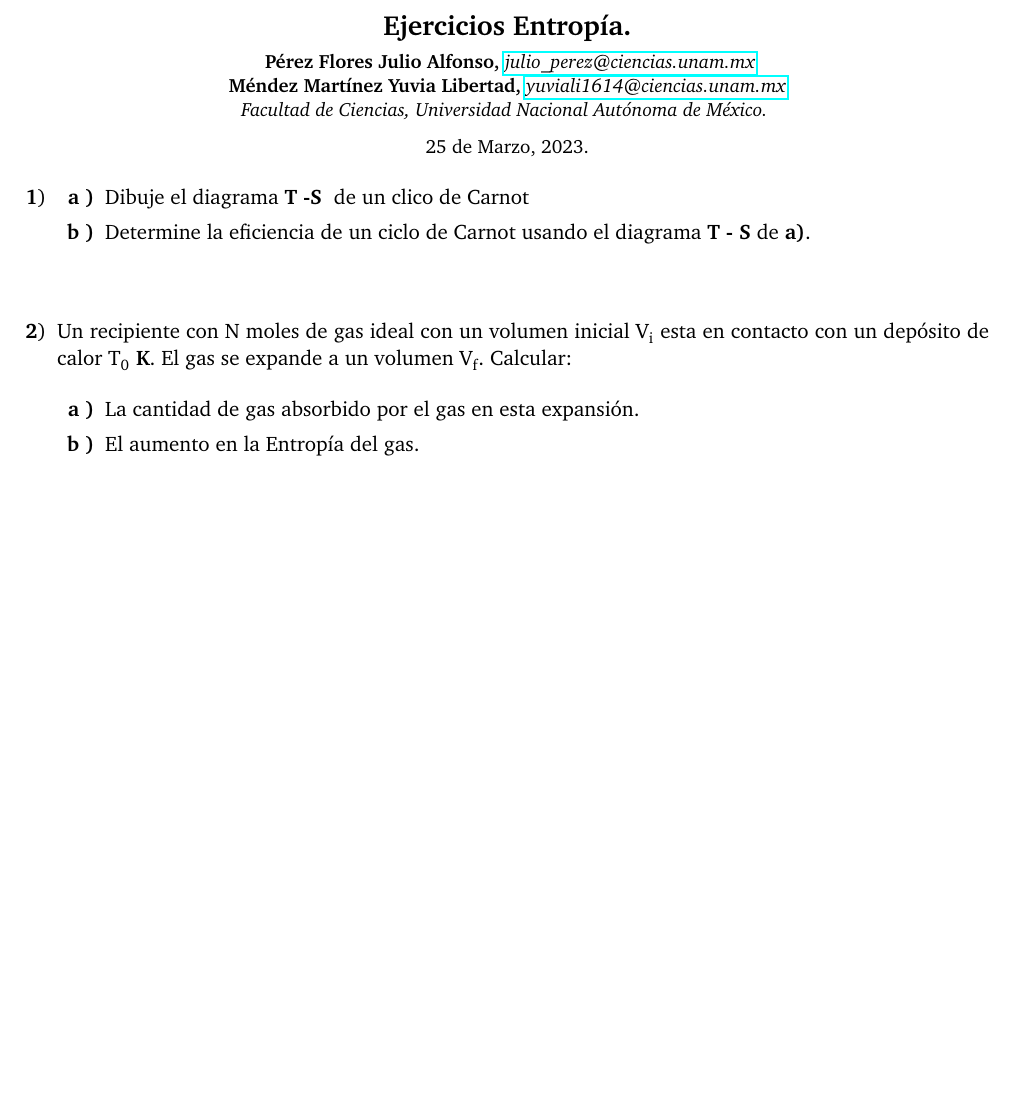
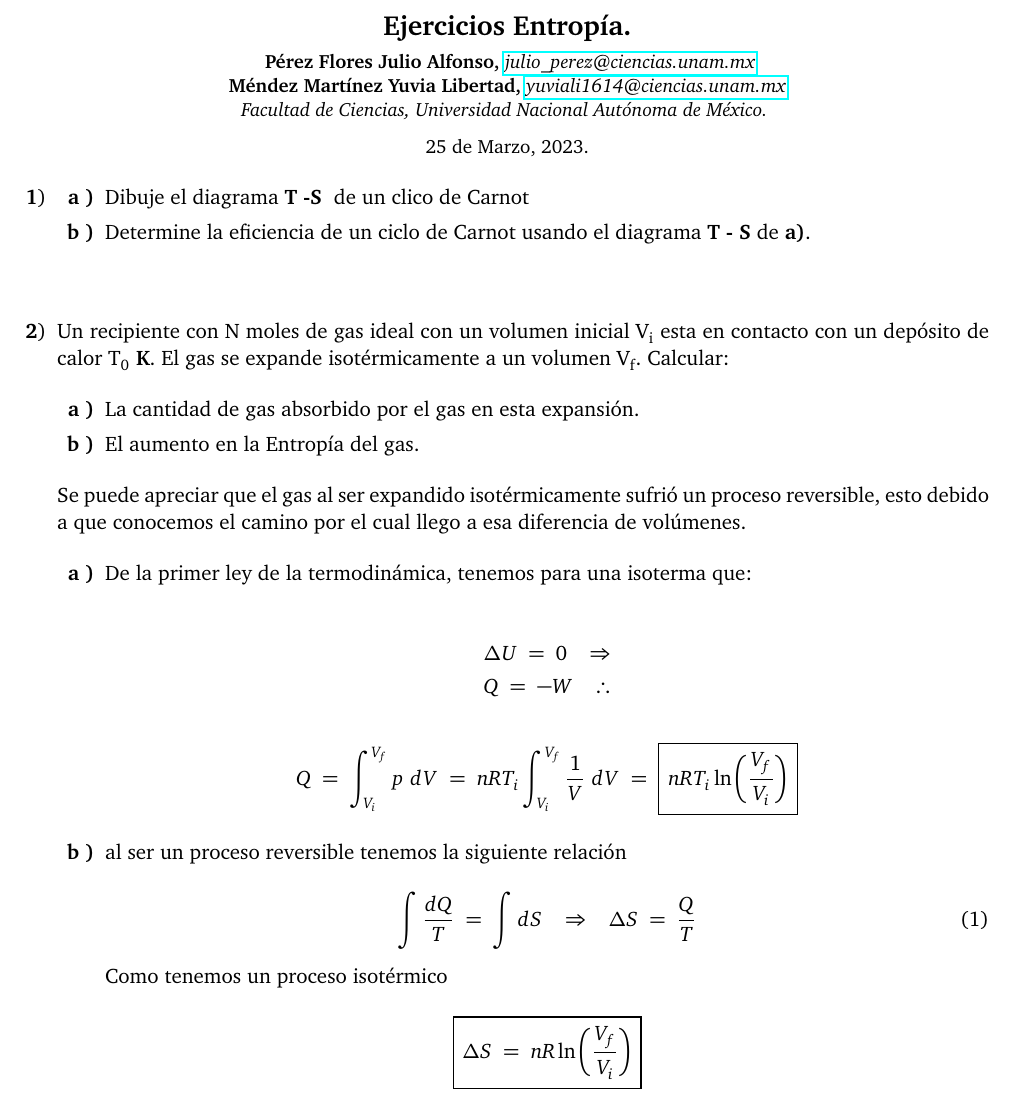
Before and after one commit to JulioFlowers/ejerciciosentropia, a LaTeX document (main.tex, which reads ejercicios/ejercicio2.tex): part of the page, cut so that both start at the same text, the shorter picture padded with empty space. Compiled offline with pdfLaTeX.

Commit message:
ejercicio2

```diff
--- a/ejercicios/ejercicio2.tex
+++ b/ejercicios/ejercicio2.tex
@@ -0,0 +1,29 @@
+
+Se puede apreciar que el gas al ser expandido isotérmicamente sufrió un proceso reversible, esto debido a que
+conocemos el camino por el cual llego a esa diferencia de volúmenes.
+
+\begin{enumerate}[label=\textbf{\alph* )}]
+    \item{De la primer ley de la termodinámica, tenemos para una isoterma que:
+
+    \begin{gather*}
+        \Delta U\ =\ 0\ \ \ \Rightarrow\\
+        Q\ =\ -W\ \ \ \therefore\\
+        \\
+        Q\ =\ \int_{V_{i}}^{V_{f}} p\ dV\ =\ nRT_{i} \int_{V_{i}}^{V_{f}} \frac{1}{V}\ dV\ =\
+        \boxed{nRT_{i} \ln{\left(\frac{V_{f}}{V_{i}}\right)}}
+    \end{gather*}
+     }
+
+    \item{ al ser un proceso reversible tenemos la siguiente relación
+
+    \begin{equation}
+        \int \frac{dQ}{T}\ =\ \int dS\ \ \ \Rightarrow\ \ \  \Delta S\ =\ \frac{Q}{T}
+    \end{equation}
+
+    Como tenemos un proceso isotérmico
+
+    \begin{equation*}
+        \boxed{\Delta S\ =\ nR\ln{\left(\frac{V_{f}}{V_{i}}\right)}}
+    \end{equation*}
+    }
+\end{enumerate}
--- a/main.tex
+++ b/main.tex
@@ -112,15 +112,13 @@
     % Ejercicio 2
     %==================================================================%
     \item{Un recipiente con N moles de gas ideal con un volumen inicial V\textsubscript{i} esta en contacto con un
-          depósito de calor T\textsubscript{0} \ut{K}. El gas se expande a un volumen V\textsubscript{f}. Calcular:
+          depósito de calor T\textsubscript{0} \ut{K}. El gas se expande isotérmicamente a un volumen V\textsubscript{f}. Calcular:
 
                 \begin{enumerate}[label=\textbf{\alph* )}]
                     \item La cantidad de gas absorbido por el gas en esta expansión.
                     \item El aumento en la Entropía del gas.
                 \end{enumerate}
-          }
-
-    \vspace{\baselineskip}
+    }
 
     \input{ejercicios/ejercicio2.tex}
 
```
Also changed, not shown: 1 other file.
